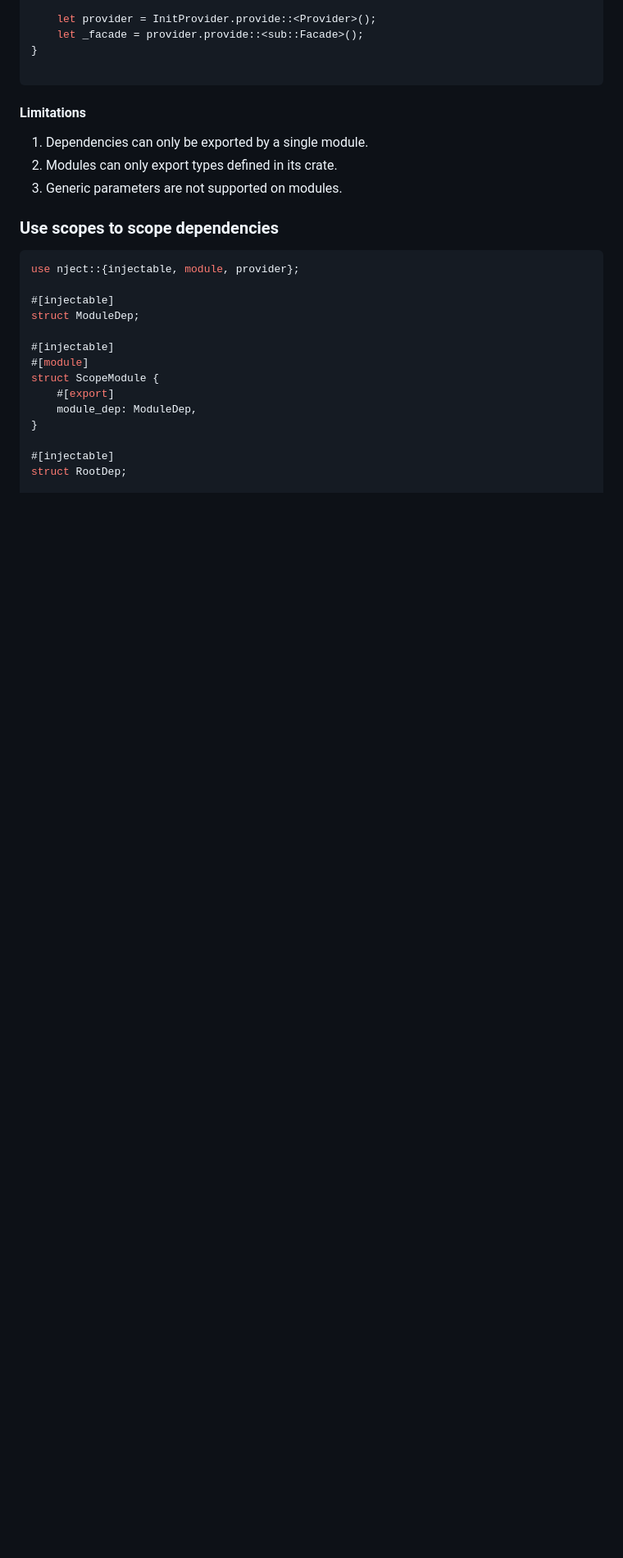
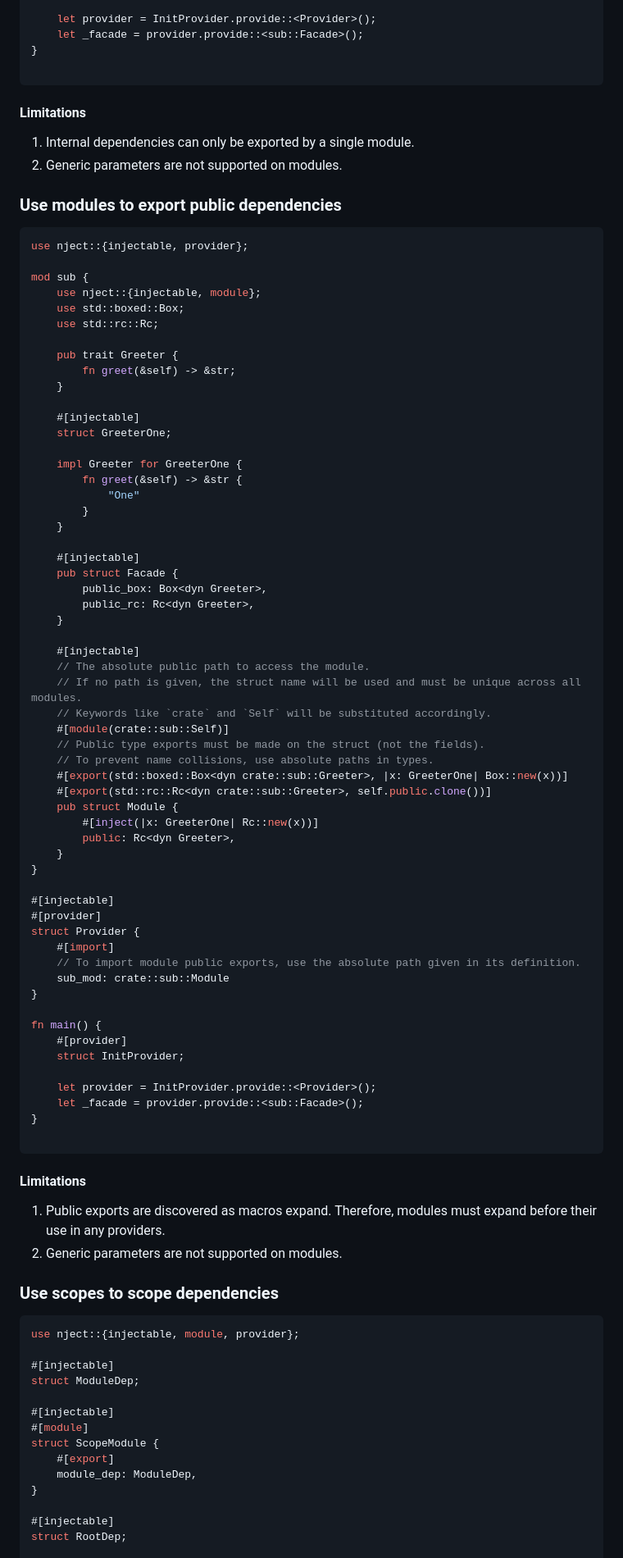
Before and after one commit to nicolascotton/nject, a Markdown page: README.md, the part around the change printed below. Shown: that part at 82% size. Rendered like a GitHub page; blank space fills up the shorter version.

Commit message:
Add documentation for public exports in modules

````diff
--- a/README.md
+++ b/README.md
@@ -286,8 +287,71 @@ fn main() {
 
 ```
 #### Limitations
-1. Dependencies can only be exported by a single module.
-1. Modules can only export types defined in its crate.
+1. Internal dependencies can only be exported by a single module.
+1. Generic parameters are not supported on modules.
+
+### Use modules to export public dependencies
+```rust
+use nject::{injectable, provider};
+
+mod sub {
+    use nject::{injectable, module};
+    use std::boxed::Box;
+    use std::rc::Rc;
+
+    pub trait Greeter {
+        fn greet(&self) -> &str;
+    }
+
+    #[injectable]
+    struct GreeterOne;
+
+    impl Greeter for GreeterOne {
+        fn greet(&self) -> &str {
+            "One"
+        }
+    }
+
+    #[injectable]
+    pub struct Facade {
+        public_box: Box<dyn Greeter>,
+        public_rc: Rc<dyn Greeter>,
+    }
+
+    #[injectable]
+    // The absolute public path to access the module.
+    // If no path is given, the struct name will be used and must be unique across all modules.
+    // Keywords like `crate` and `Self` will be substituted accordingly.
+    #[module(crate::sub::Self)]
+    // Public type exports must be made on the struct (not the fields).
+    // To prevent name collisions, use absolute paths in types.
+    #[export(std::boxed::Box<dyn crate::sub::Greeter>, |x: GreeterOne| Box::new(x))]
+    #[export(std::rc::Rc<dyn crate::sub::Greeter>, self.public.clone())]
+    pub struct Module {
+        #[inject(|x: GreeterOne| Rc::new(x))]
+        public: Rc<dyn Greeter>,
+    }
+}
+
+#[injectable]
+#[provider]
+struct Provider {
+    #[import]
+    // To import module public exports, use the absolute path given in its definition.
+    sub_mod: crate::sub::Module
+}
+
+fn main() {
+    #[provider]
+    struct InitProvider;
+
+    let provider = InitProvider.provide::<Provider>();
+    let _facade = provider.provide::<sub::Facade>();
+}
+
+```
+#### Limitations
+1. Public exports are discovered as macros expand. Therefore, modules must expand before their use in any providers.
 1. Generic parameters are not supported on modules.
 
 ### Use scopes to scope dependencies
````
Also changed, not shown: other parts of README.md (+4 -3 lines), nject-macro/README.md (+69 -5 lines), nject/README.md (+69 -5 lines).
